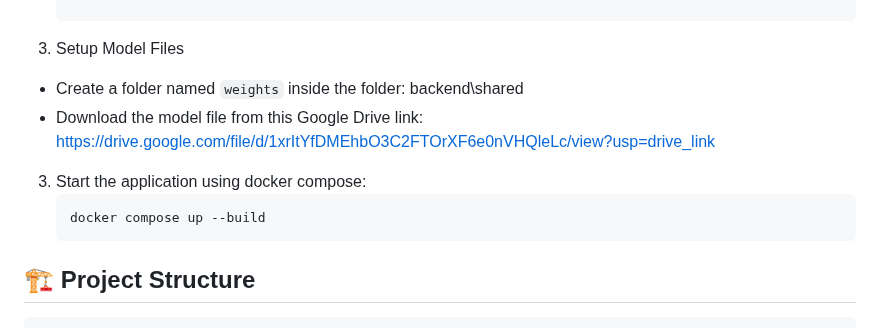
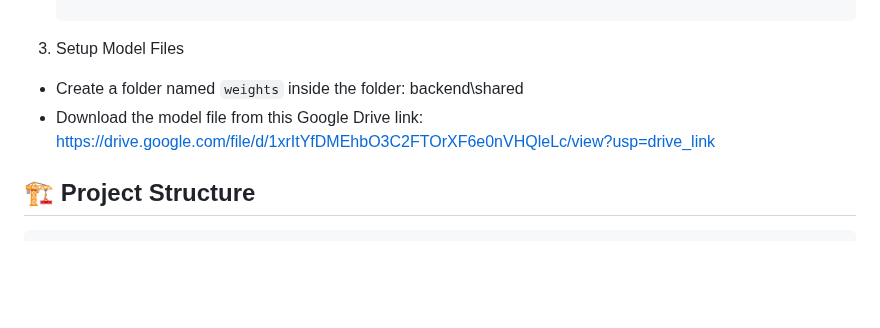
Before and after one commit to CuongLam1206/TEST_PRODUCT, a Markdown page: README.md, the part around the change. GitHub-like rendering; blank space fills up the shorter version.

````diff
--- a/README.md
+++ b/README.md
@@ -57,10 +57,6 @@ This project implements a full-stack application featuring:
 - Create a folder named `weights` inside the folder: backend\shared
 - Download the model file from this Google Drive link: https://drive.google.com/file/d/1xrItYfDMEhbO3C2FTOrXF6e0nVHQleLc/view?usp=drive_link
 
-3. Start the application using docker compose:
-    ```
-    docker compose up --build
-    ```
 ## 🏗️ Project Structure
 ```
 ├── backend                         # Backend FastAPI application
````
